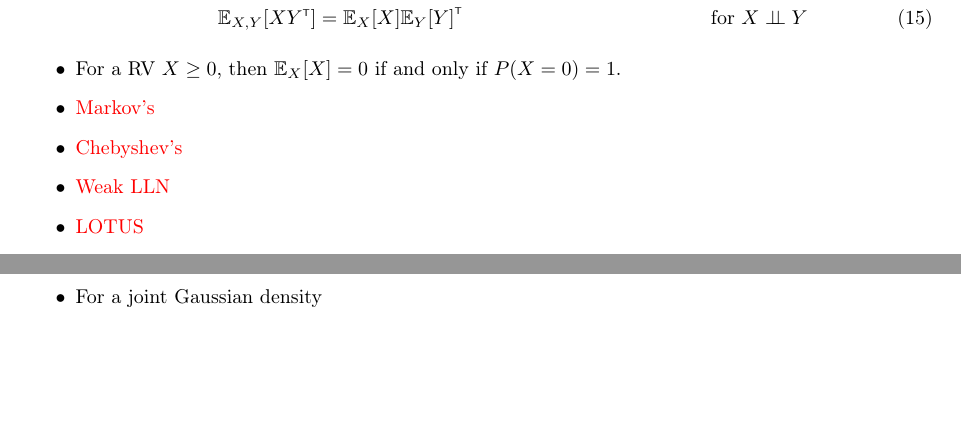
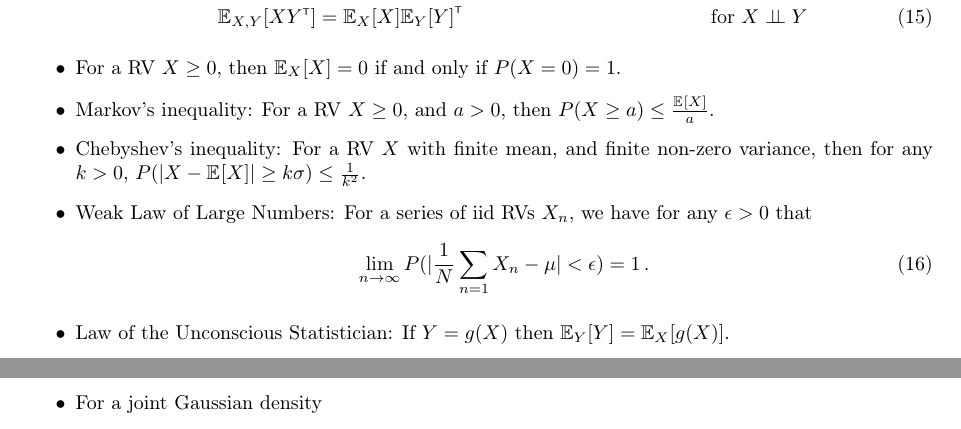
Before and after one commit to markvdw/mml-autumn-2022, a LaTeX problem sheet (exercises/exercises.tex): two parts of pages 3 and 4 of 36, joined at a grey line, cut so that both start at the same text, the shorter picture padded with empty space. Compiled offline with pdfLaTeX.

Commit message:
Formula sheet update.

```diff
--- a/exercises/exercises.tex
+++ b/exercises/exercises.tex
@@ -149,10 +149,11 @@ In both cases this corresponds to the integral $\int p(\vx) f(\vx) \calcd\vx$.
 \Exp{X,Y}{XY\transpose} &= \Exp{X}{X}\Exp{Y}{Y}\transpose && \text{for } X \ci Y
 \end{align}
 \item For a RV $X \geq 0$, then $\Exp{X}{X} = 0$ if and only if $P(X = 0) = 1$.
-\item {\color{red} Markov's}
-\item {\color{red} Chebyshev's}
-\item {\color{red} Weak LLN}
-\item {\color{red} LOTUS}
+\item Markov's inequality: For a RV $X \geq 0$, and $a > 0$, then $P(X \geq a) \leq \frac{\Exp{}{X}}{a}$.
+\item Chebyshev's inequality: For a RV $X$ with finite mean, and finite non-zero variance, then for any $k>0$, $P(|X - \Exp{}{X}| \geq k\sigma) \leq \frac{1}{k^2}$.
+\item Weak Law of Large Numbers: For a series of iid RVs $X_n$, we have for any $\epsilon > 0$ that
+\begin{align}\lim_{n\to\infty} P(|\frac{1}{N}\sum_{n=1} X_n - \mu| < \epsilon) = 1 \,. \end{align}
+\item Law of the Unconscious Statistician: If $Y = g(X)$ then $\Exp{Y}{Y} = \Exp{X}{g(X)}$.
 \item Gaussian probability density function (pdf) with input $\vx \in \Reals^D$, denoted as  $\NormDist{\vx; \vmu, \covmat}$ is
 \begin{align}
   p(\vx) = \NormDist{\vx; \vmu, \covmat} = (2\pi)^{-\frac{D}{2}}\detbar{\mathbf{\Sigma}}^{-\frac{1}{2}}\exp\left(-\frac{1}{2}(\vx - \vmu)\transpose\mathbf{\Sigma}^{-1}(\vx-\vmu)\right) \,.
```
Also changed, not shown: exercises/exercises.pdf.
